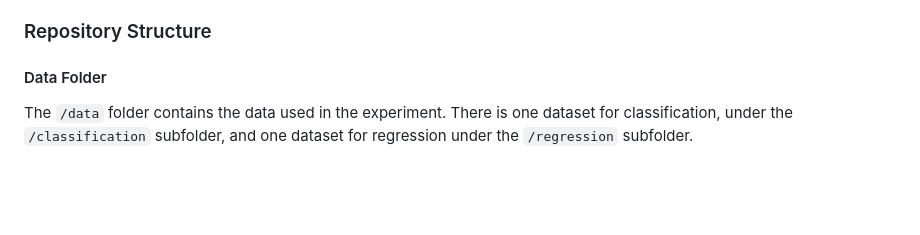
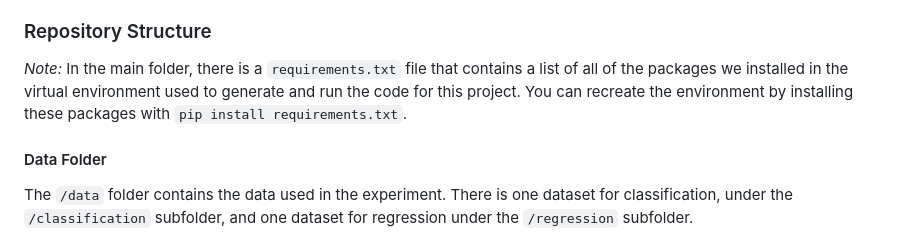
Before and after one commit to naskoap/rann, a Markdown page: README.md, the part around the change. Rendered like a GitHub page; blank space fills up the shorter version.

Commit message:
add note about requirements file to readme

```diff
--- a/README.md
+++ b/README.md
@@ -35,6 +35,8 @@ There are three different parts to this comparison:
 
 ### Repository Structure
 
+*Note:* In the main folder, there is a `requirements.txt` file that contains a list of all of the packages we installed in the virtual environment used to generate and run the code for this project. You can recreate the environment by installing these packages with `pip install requirements.txt`.
+
 #### Data Folder
 
 The `/data` folder contains the data used in the experiment. There is one dataset for classification, under the `/classification` subfolder, and one dataset for regression under the `/regression` subfolder.
```
